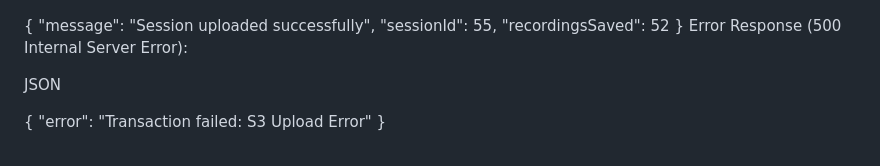
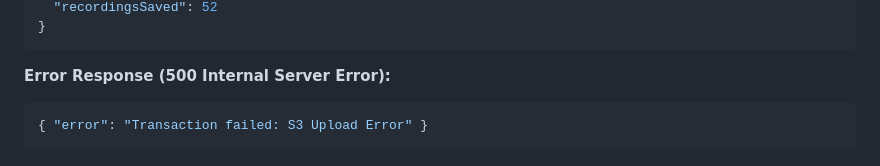
Before and after one commit to MSanan791/jules-fyp-apptest, a Markdown page: API_docs.md, the part around one of its changes. GitHub-like rendering.

````diff
--- a/API_docs.md
+++ b/API_docs.md
@@ -185,8 +167,9 @@ JSON
   "sessionId": 55,
   "recordingsSaved": 52
 }
-Error Response (500 Internal Server Error):
+```
 
-JSON
-
+**Error Response (500 Internal Server Error):**
+```json
 { "error": "Transaction failed: S3 Upload Error" }
+```
````
Also changed, not shown: other parts of API_docs.md (+81 -99 lines), README.md (+1 -1 lines).
